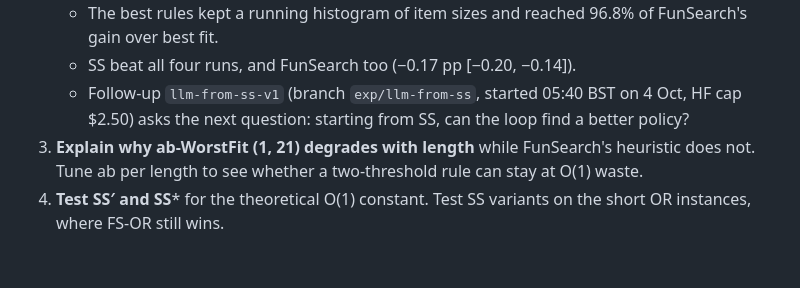
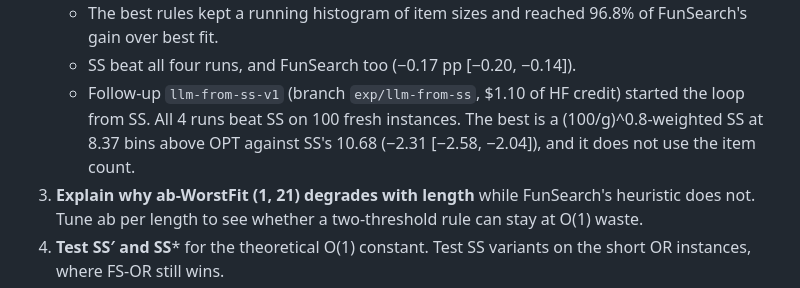
Before and after one commit to Addes4/swedishScienceMafia, a Markdown page: experiments/online-frontier-v1/RESULTS.md, the part around the change. Rendered like a GitHub page; blank space fills up the shorter version.

```diff
--- a/experiments/online-frontier-v1/RESULTS.md
+++ b/experiments/online-frontier-v1/RESULTS.md
@@ -276,8 +276,10 @@ python sos_probe.py          # the earlier exploratory probe (needs --or3 <datas
    - The best rules kept a running histogram of item sizes and reached 96.8% of FunSearch's gain
      over best fit.
    - SS beat all four runs, and FunSearch too (−0.17 pp [−0.20, −0.14]).
-   - Follow-up `llm-from-ss-v1` (branch `exp/llm-from-ss`, started 05:40 BST on 4 Oct, HF cap
-     $2.50) asks the next question: starting from SS, can the loop find a better policy?
+   - Follow-up `llm-from-ss-v1` (branch `exp/llm-from-ss`, $1.10 of HF credit) started the loop
+     from SS. All 4 runs beat SS on 100 fresh instances. The best is a (100/g)^0.8-weighted SS at
+     8.37 bins above OPT against SS's 10.68 (−2.31 [−2.58, −2.04]), and it does not use the item
+     count.
 3. **Explain why ab-WorstFit (1, 21) degrades with length** while FunSearch's heuristic does not.
    Tune ab per length to see whether a two-threshold rule can stay at O(1) waste.
 4. **Test SS′ and SS*** for the theoretical O(1) constant. Test SS variants on the short OR
```
Also changed, not shown: docs/literature/research-directions.md (+1 -1 lines), docs/logs/research-directions-log.md (+3 -2 lines).
